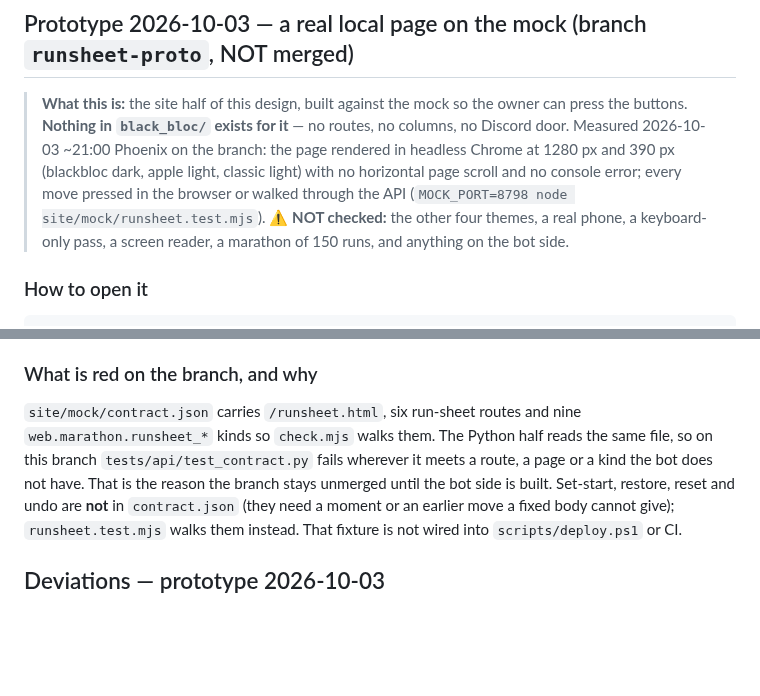
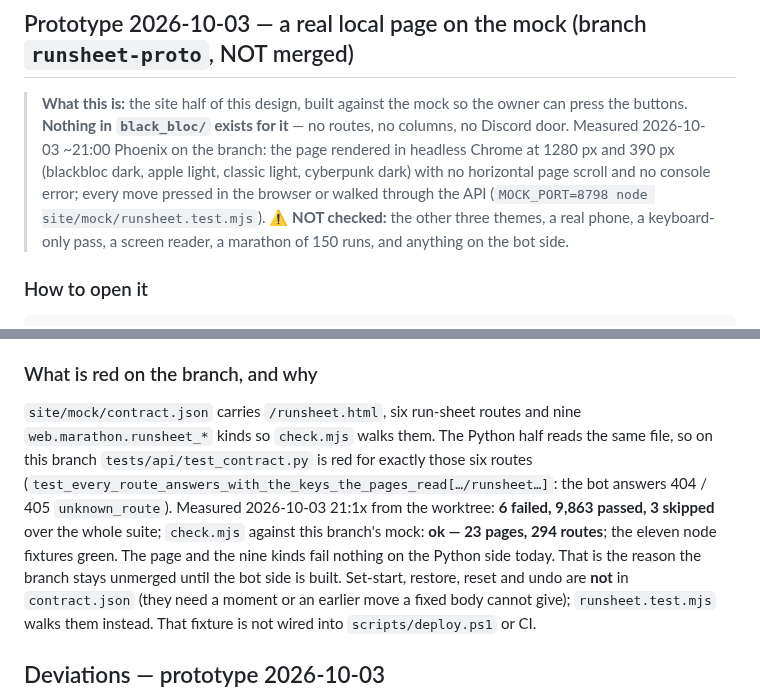
Before and after one commit to skymitch9/black-bloc, a Markdown page: docs/info/schedule-viewer-design.md, 2 parts joined by grey strips. Drawn GitHub-style; blank space fills up the shorter version.

Commit message:
Docs: the exact red checks on the run sheet branch, and the themes looked at
Co-Authored-By: Claude Opus 5.5 <noreply@anthropic.com>

```diff
--- a/docs/info/schedule-viewer-design.md
+++ b/docs/info/schedule-viewer-design.md
@@ -137,9 +137,9 @@ None from a bot build — nothing on the bot side is built. The local prototype'
 > **What this is:** the site half of this design, built against the mock so the owner can press
 > the buttons. **Nothing in `black_bloc/` exists for it** — no routes, no columns, no Discord door.
 > Measured 2026-10-03 ~21:00 Phoenix on the branch: the page rendered in headless Chrome at
-> 1280 px and 390 px (blackbloc dark, apple light, classic light) with no horizontal page scroll
+> 1280 px and 390 px (blackbloc dark, apple light, classic light, cyberpunk dark) with no horizontal page scroll
 > and no console error; every move pressed in the browser or walked through the API
-> (`MOCK_PORT=8798 node site/mock/runsheet.test.mjs`). ⚠️ **NOT checked:** the other four themes,
+> (`MOCK_PORT=8798 node site/mock/runsheet.test.mjs`). ⚠️ **NOT checked:** the other three themes,
 > a real phone, a keyboard-only pass, a screen reader, a marathon of 150 runs, and anything on the
 > bot side.
 
@@ -280,8 +280,12 @@ the day's staff times and staff estimates; real starts and finishes stay, and so
 
 `site/mock/contract.json` carries `/runsheet.html`, six run-sheet routes and nine
 `web.marathon.runsheet_*` kinds so `check.mjs` walks them. The Python half reads the same file,
-so on this branch `tests/api/test_contract.py` fails wherever it meets a route, a page or a kind
-the bot does not have. That is the reason the branch stays unmerged until the bot side is built.
+so on this branch `tests/api/test_contract.py` is red for exactly those six routes
+(`test_every_route_answers_with_the_keys_the_pages_read[…/runsheet…]`: the bot answers 404 / 405
+`unknown_route`). Measured 2026-10-03 21:1x from the worktree: **6 failed, 9,863 passed, 3 skipped**
+over the whole suite; `check.mjs` against this branch's mock: **ok — 23 pages, 294 routes**; the
+eleven node fixtures green. The page and the nine kinds fail nothing on the Python side today.
+That is the reason the branch stays unmerged until the bot side is built.
 Set-start, restore, reset and undo are **not** in `contract.json` (they need a moment or an
 earlier move a fixed body cannot give); `runsheet.test.mjs` walks them instead. That fixture is
 not wired into `scripts/deploy.ps1` or CI.
```
